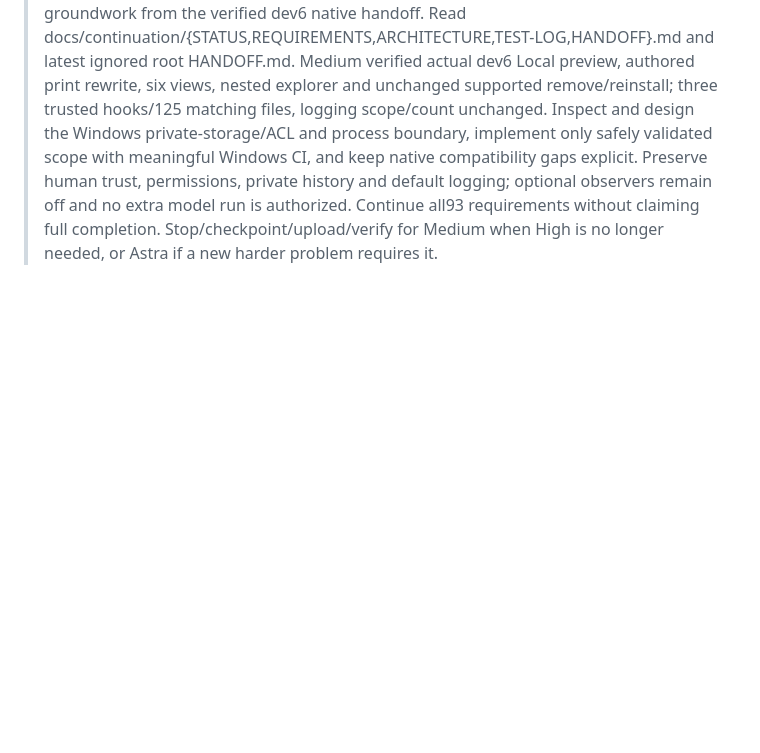
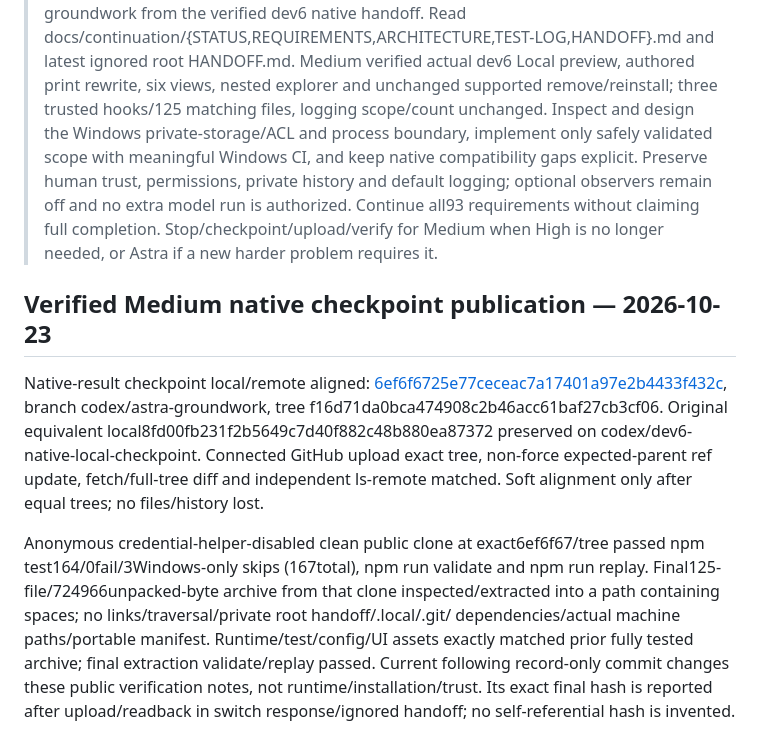
Before and after one commit to HarryBurd33/claude-mods-for-codex, a Markdown page: docs/continuation/HANDOFF.md, the part around the change. Rendered like a GitHub page; blank space fills up the shorter version.

Commit message:
Save verified public-clone results for the High handoff

```diff
--- a/docs/continuation/HANDOFF.md
+++ b/docs/continuation/HANDOFF.md
@@ -164,3 +164,23 @@ Human must select next model/effort before stronger work.
 > optional observers remain off and no extra model run is authorized. Continue all93
 > requirements without claiming full completion. Stop/checkpoint/upload/verify for
 > Medium when High is no longer needed, or Astra if a new harder problem requires it.
+
+## Verified Medium native checkpoint publication — 2026-10-23
+
+Native-result checkpoint local/remote aligned:
+[6ef6f6725e77ceceac7a17401a97e2b4433f432c](https://github.com/HarryBurd33/claude-mods-for-codex/commit/6ef6f6725e77ceceac7a17401a97e2b4433f432c),
+branch codex/astra-groundwork, tree f16d71da0bca474908c2b46acc61baf27cb3cf06.
+Original equivalent local8fd00fb231f2b5649c7d40f882c48b880ea87372 preserved on
+codex/dev6-native-local-checkpoint. Connected GitHub upload exact tree, non-force
+expected-parent ref update, fetch/full-tree diff and independent ls-remote matched.
+Soft alignment only after equal trees; no files/history lost.
+
+Anonymous credential-helper-disabled clean public clone at exact6ef6f67/tree passed
+npm test164/0fail/3Windows-only skips (167total), npm run validate and npm run replay.
+Final125-file/724966unpacked-byte archive from that clone inspected/extracted into
+a path containing spaces; no links/traversal/private root handoff/.local/.git/
+dependencies/actual machine paths/portable manifest. Runtime/test/config/UI assets
+exactly matched prior fully tested archive; final extraction validate/replay passed.
+Current following record-only commit changes these public verification notes, not
+runtime/installation/trust. Its exact final hash is reported after upload/readback
+in switch response/ignored handoff; no self-referential hash is invented.
```
Also changed, not shown: docs/continuation/STATUS.md (+6 -3 lines), docs/continuation/TEST-LOG.md (+20 -0 lines).
